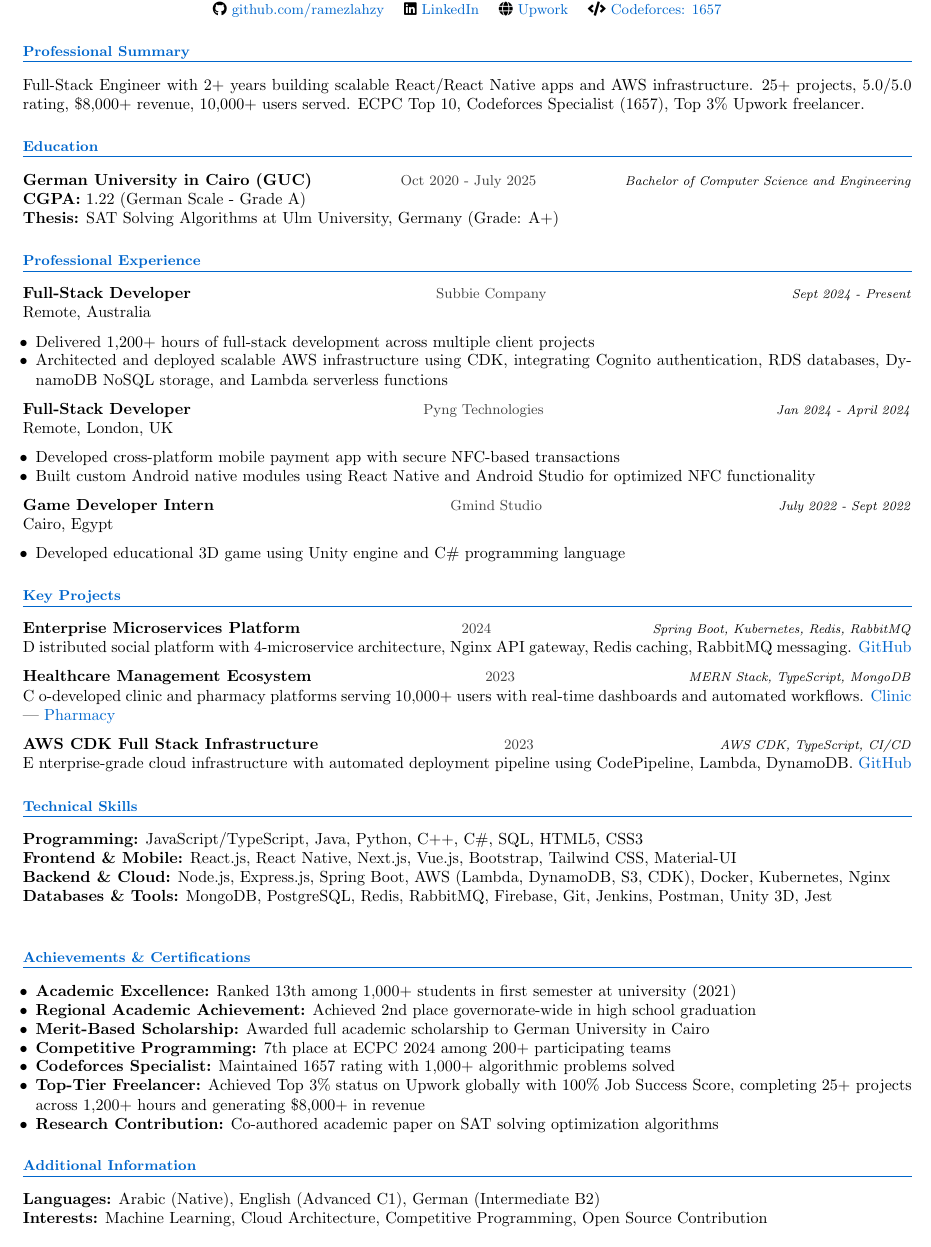
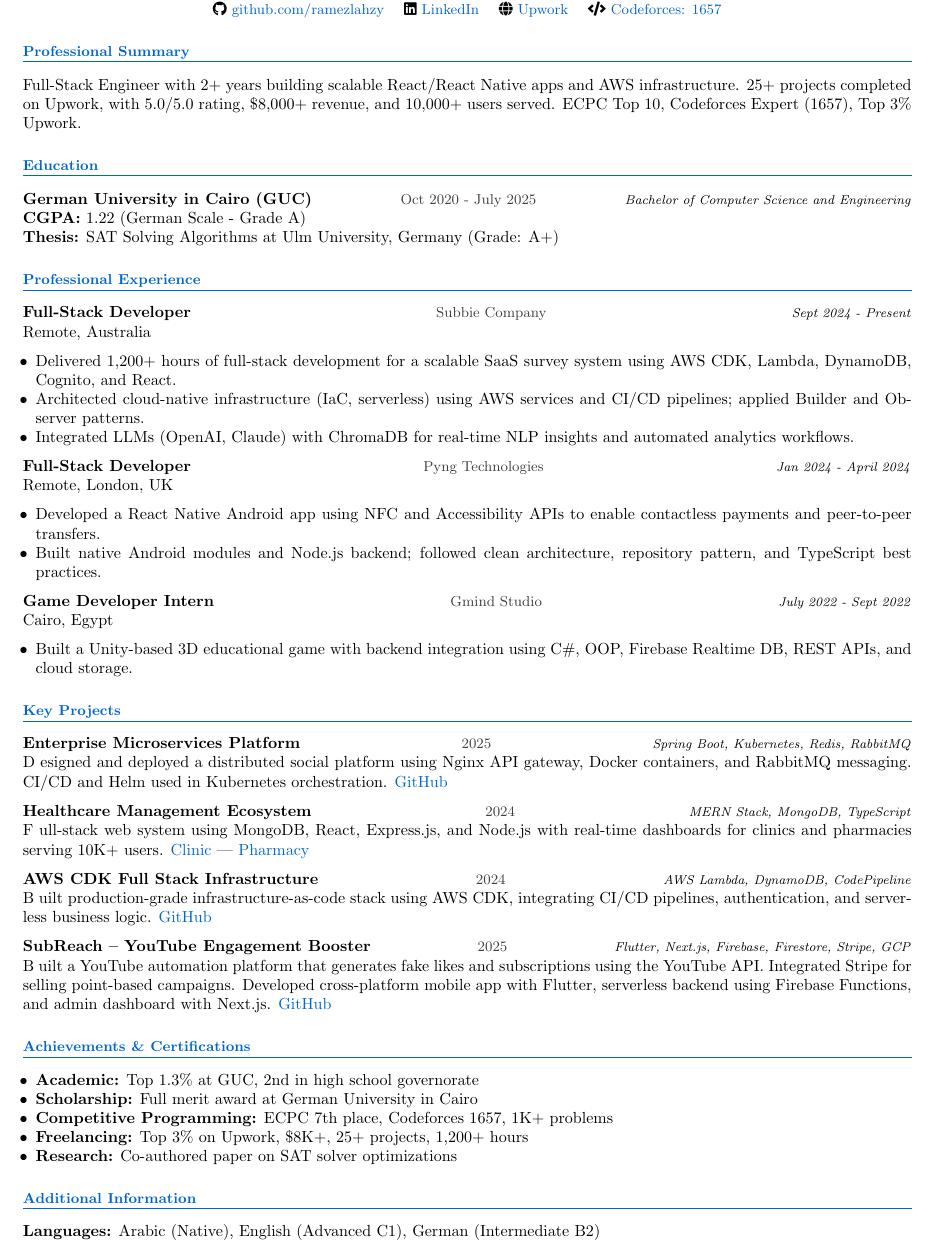
Before and after one commit to ramezlahzy/professional-cv, a LaTeX document (main.tex): part of the page, cut so that both start at the same text. Compiled offline with pdfLaTeX.

Commit message:
add subreach project

```diff
--- a/main.tex
+++ b/main.tex
@@ -89,7 +89,7 @@
 
 \section{Professional Summary}
 
- Full-Stack Engineer with 2+ years building scalable React/React Native apps and AWS infrastructure. 25+ projects, 5.0/5.0 rating, \$8,000+ revenue, 10,000+ users served. ECPC Top 10, Codeforces Specialist (1657), Top 3\% Upwork freelancer.
+ Full-Stack Engineer with 2+ years building scalable React/React Native apps and AWS infrastructure. 25+ projects completed on Upwork, with 5.0/5.0 rating, \$8,000+ revenue, and 10,000+ users served. ECPC Top 10, Codeforces Expert (1657), Top 3\% Upwork.
 
 
 %----------------------------------------------------------------------------------------
@@ -111,72 +111,69 @@
 %----------------------------------------------------------------------------------------
 %	PROFESSIONAL EXPERIENCE
 %----------------------------------------------------------------------------------------
+% -----------------------
+% INSIDE YOUR DOCUMENT
+% -----------------------
+
+% ----------- PROFESSIONAL EXPERIENCE ------------
 
 \section{Professional Experience}
 
 \cventry{Full-Stack Developer}{Subbie Company}{Sept 2024 - Present}{Remote, Australia}{}{
 \begin{itemize}
-    \item Delivered 1,200+ hours of full-stack development across multiple client projects
-    \item Architected and deployed scalable AWS infrastructure using CDK, integrating Cognito authentication, RDS databases, DynamoDB NoSQL storage, and Lambda serverless functions
-
+    \item Delivered 1,200+ hours of full-stack development for a scalable SaaS survey system using AWS CDK, Lambda, DynamoDB, Cognito, and React.
+    \item Architected cloud-native infrastructure (IaC, serverless) using AWS services and CI/CD pipelines; applied Builder and Observer patterns.
+    \item Integrated LLMs (OpenAI, Claude) with ChromaDB for real-time NLP insights and automated analytics workflows.
 \end{itemize}
 }
+
 \cventry{Full-Stack Developer}{Pyng Technologies}{Jan 2024 - April 2024}{Remote, London, UK}
 \begin{itemize}
-    \item Developed cross-platform mobile payment app with secure NFC-based transactions
-    \item Built custom Android native modules using React Native and Android Studio for optimized NFC functionality
+    \item Developed a React Native Android app using NFC and Accessibility APIs to enable contactless payments and peer-to-peer transfers.
+    \item Built native Android modules and Node.js backend; followed clean architecture, repository pattern, and TypeScript best practices.
 \end{itemize}
-
-
-
 
 \cventry{Game Developer Intern}{Gmind Studio}{July 2022 - Sept 2022}{Cairo, Egypt}{}{
 \begin{itemize}
-    \item Developed educational 3D game using Unity engine and C\# programming language
-
+    \item Built a Unity-based 3D educational game with backend integration using C\#, OOP, Firebase Realtime DB, REST APIs, and cloud storage.
 \end{itemize}
 }
 
-%----------------------------------------------------------------------------------------
-%	KEY PROJECTS
-%----------------------------------------------------------------------------------------
+% ----------- KEY PROJECTS ------------
+
 \section{Key Projects}
 
-\cventry{Enterprise Microservices Platform}{2024}{Spring Boot, Kubernetes, Redis, RabbitMQ}
-Distributed social platform with 4-microservice architecture, Nginx API gateway, Redis caching, RabbitMQ messaging. \href{https://github.com/mariamhmostafa/FinalProject-29-Cache_Me_If_You_Can}{GitHub}
+\cventry{Enterprise Microservices Platform}{2025}{Spring Boot, Kubernetes, Redis, RabbitMQ}
+Designed and deployed a distributed social platform using Nginx API gateway, Docker containers, and RabbitMQ messaging. CI/CD and Helm used in Kubernetes orchestration. \href{https://github.com/mariamhmostafa/FinalProject-29-Cache_Me_If_You_Can}{GitHub}
 
-\cventry{Healthcare Management Ecosystem}{2023}{MERN Stack, TypeScript, MongoDB}
-Co-developed clinic and pharmacy platforms serving 10,000+ users with real-time dashboards and automated workflows. \href{https://github.com/advanced-computer-lab-2023/Copilot-and-Sons-Clinic}{Clinic} | \href{https://github.com/advanced-computer-lab-2023/Copilot-and-Sons-Pharmacy}{Pharmacy}
+\cventry{Healthcare Management Ecosystem}{2024}{MERN Stack, MongoDB, TypeScript}
+Full-stack web system using MongoDB, React, Express.js, and Node.js with real-time dashboards for clinics and pharmacies serving 10K+ users. \href{https://github.com/advanced-computer-lab-2023/Copilot-and-Sons-Clinic}{Clinic} | \href{https://github.com/advanced-computer-lab-2023/Copilot-and-Sons-Pharmacy}{Pharmacy}
 
-\cventry{AWS CDK Full Stack Infrastructure}{2023}{AWS CDK, TypeScript, CI/CD}
-Enterprise-grade cloud infrastructure with automated deployment pipeline using CodePipeline, Lambda, DynamoDB. \href{https://github.com/ramezlahzy/cdk_fullstack_app}{GitHub}
+\cventry{AWS CDK Full Stack Infrastructure}{2024}{AWS Lambda, DynamoDB, CodePipeline}
+Built production-grade infrastructure-as-code stack using AWS CDK, integrating CI/CD pipelines, authentication, and serverless business logic. \href{https://github.com/ramezlahzy/cdk_fullstack_app}{GitHub}
+
+\cventry{SubReach – YouTube Engagement Booster}{2025}{Flutter, Next.js, Firebase, Firestore, Stripe, GCP}
+Built a YouTube automation platform that generates fake likes and subscriptions using the YouTube API. Integrated Stripe for selling point-based campaigns. Developed cross-platform mobile app with Flutter, serverless backend using Firebase Functions, and admin dashboard with Next.js.
+\href{https://github.com/ramezlahzy/SubReach}{GitHub}
 
 
-\section{Technical Skills}
+% \section{Technical Skills}
 
-\skillsection{Programming}{JavaScript/TypeScript, Java, Python, C++, C\#, SQL, HTML5, CSS3}
-\skillsection{Frontend \& Mobile}{React.js, React Native, Next.js, Vue.js, Bootstrap, Tailwind CSS, Material-UI}
-\skillsection{Backend \& Cloud}{Node.js, Express.js, Spring Boot, AWS (Lambda, DynamoDB, S3, CDK), Docker, Kubernetes, Nginx}
-\skillsection{Databases \& Tools}{MongoDB, PostgreSQL, Redis, RabbitMQ, Firebase, Git, Jenkins, Postman, Unity 3D, Jest}
-
+% \skillsection{Programming}{JavaScript/TypeScript, Java, Python, C++, C\#, SQL, HTML5, CSS3}
+% \skillsection{Frontend \& Mobile}{React.js, React Native, Next.js, Vue.js, Bootstrap, Tailwind CSS, Material-UI}
+% \skillsection{Backend \& Cloud}{Node.js, Express.js, Spring Boot, AWS (Lambda, DynamoDB, S3, CDK), Docker, Kubernetes, Nginx}
+% \skillsection{Databases \& Tools}{MongoDB, PostgreSQL, Redis, RabbitMQ, Firebase, Git, Jenkins, Postman, Unity 3D, Jest}
 \section{Achievements \& Certifications}
 \begin{itemize}
-    \item \textbf{Academic Excellence:} Ranked 13th among 1,000+ students in first semester at university (2021)
-    \item \textbf{Regional Academic Achievement:} Achieved 2nd place governorate-wide in high school graduation
-    \item \textbf{Merit-Based Scholarship:} Awarded full academic scholarship to German University in Cairo
-    \item \textbf{Competitive Programming:} 7th place at ECPC 2024 among 200+ participating teams
-    \item \textbf{Codeforces Specialist:} Maintained 1657 rating with 1,000+ algorithmic problems solved
-    \item \textbf{Top-Tier Freelancer:} Achieved Top 3\% status on Upwork globally with 100\% Job Success Score, completing 25+ projects across 1,200+ hours and generating \$8,000+ in revenue
-    \item \textbf{Research Contribution:} Co-authored academic paper on SAT solving optimization algorithms
+    \item \textbf{Academic:} Top 1.3\% at GUC, 2nd in high school governorate
+    \item \textbf{Scholarship:} Full merit award at German University in Cairo
+    \item \textbf{Competitive Programming:} ECPC 7th place, Codeforces 1657, 1K+ problems
+    \item \textbf{Freelancing:} Top 3\% on Upwork, \$8K+, 25+ projects, 1,200+ hours
+    \item \textbf{Research:} Co-authored paper on SAT solver optimizations
 \end{itemize}
-
-%----------------------------------------------------------------------------------------
-%	ADDITIONAL INFORMATION
-%----------------------------------------------------------------------------------------
 
 \section{Additional Information}
 
 \skillsection{Languages}{Arabic (Native), English (Advanced C1), German (Intermediate B2)}
-\skillsection{Interests}{Machine Learning, Cloud Architecture, Competitive Programming, Open Source Contribution}
 
 \end{document}
```
